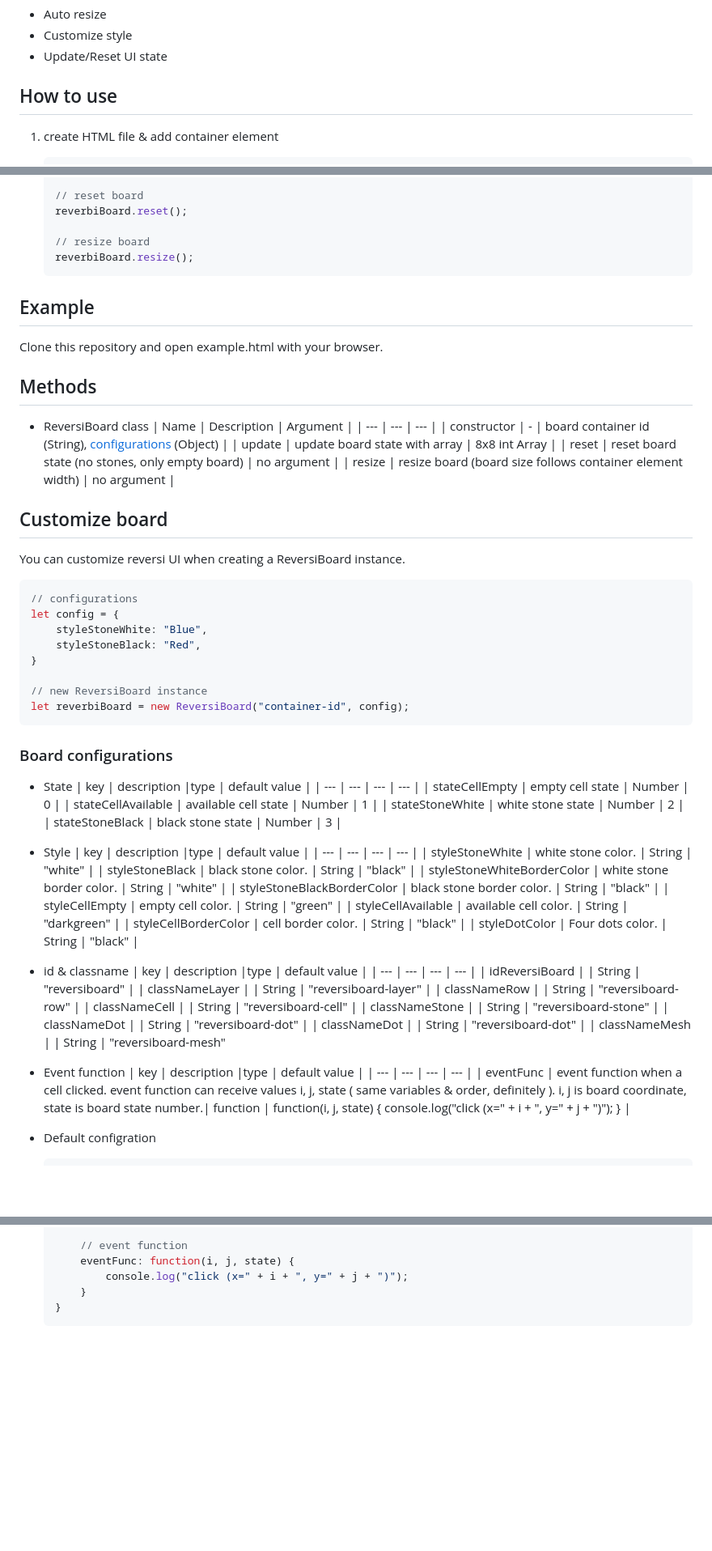
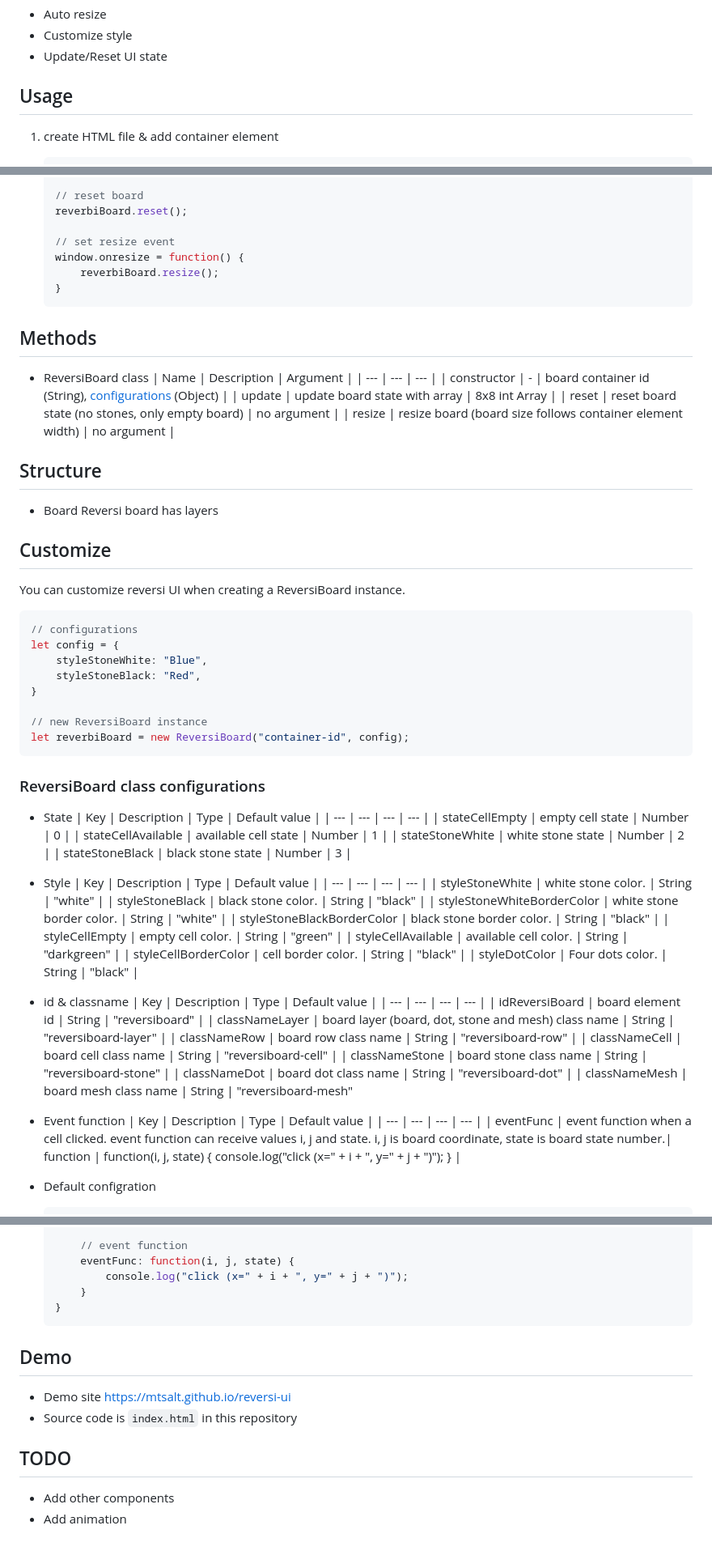
Before and after one commit to mtsalt/reversi-ui, a Markdown page: README.md, 3 parts joined by grey strips. Shown: that part at 81% size. Drawn GitHub-style; blank space fills up the shorter version.

````diff
--- a/README.md
+++ b/README.md
@@ -6,7 +6,7 @@ Reversi UI written in JavaScript.
 - Customize style
 - Update/Reset UI state
 
-## How to use
+## Usage
 1. create HTML file & add container element
 
     ``` HTML
@@ -48,12 +48,11 @@ Reversi UI written in JavaScript.
     // reset board
     reverbiBoard.reset();
 
-    // resize board
-    reverbiBoard.resize();
+    // set resize event
+    window.onresize = function() {
+        reverbiBoard.resize();
+    }
     ```
-
-## Example
-Clone this repository and open example.html with your browser.
 
 ## Methods
 - ReversiBoard class
@@ -64,7 +63,11 @@ Clone this repository and open example.html with your browser.
     | reset | reset board state (no stones, only empty board) | no argument |
     | resize | resize board (board size follows container element width) | no argument |
 
-## Customize board
+## Structure
+- Board
+    Reversi board has layers
+
+## Customize
 You can customize reversi UI when creating a ReversiBoard instance.
 
 ``` JavaScript
@@ -78,9 +81,9 @@ let config = {
 let reverbiBoard = new ReversiBoard("container-id", config);
 ```
 
-### Board configurations
+### ReversiBoard class configurations
 - State
-    | key | description |type | default value |
+    | Key | Description | Type | Default value |
     | --- | --- | --- | --- |
     | stateCellEmpty | empty cell state | Number | 0 |
     | stateCellAvailable | available cell state | Number | 1 |
@@ -88,7 +91,7 @@ let reverbiBoard = new ReversiBoard("container-id", config);
     | stateStoneBlack | black stone state | Number | 3 |
 
 - Style
-    | key | description |type | default value |
+    | Key | Description | Type | Default value |
     | --- | --- | --- | --- |
     | styleStoneWhite | white stone color. | String | "white" |
     | styleStoneBlack | black stone color. | String | "black" |
@@ -100,21 +103,20 @@ let reverbiBoard = new ReversiBoard("container-id", config);
     | styleDotColor | Four dots color. | String | "black" |
 
 - id & classname
-    | key | description |type | default value |
+    | Key | Description | Type | Default value |
     | --- | --- | --- | --- |
-    | idReversiBoard | | String | "reversiboard" |
-    | classNameLayer | | String | "reversiboard-layer" |
-    | classNameRow | | String | "reversiboard-row" |
-    | classNameCell | | String | "reversiboard-cell" |
-    | classNameStone | | String | "reversiboard-stone" |
-    | classNameDot | | String | "reversiboard-dot" |
-    | classNameDot | | String | "reversiboard-dot" |
-    | classNameMesh | | String | "reversiboard-mesh"
+    | idReversiBoard | board element id | String | "reversiboard" |
+    | classNameLayer | board layer (board, dot, stone and mesh) class name | String | "reversiboard-layer" |
+    | classNameRow | board row class name | String | "reversiboard-row" |
+    | classNameCell | board cell class name | String | "reversiboard-cell" |
+    | classNameStone | board stone class name | String | "reversiboard-stone" |
+    | classNameDot | board dot class name | String | "reversiboard-dot" |
+    | classNameMesh | board mesh class name | String | "reversiboard-mesh"
 
 - Event function
-    | key | description |type | default value |
+    | Key | Description | Type | Default value |
     | --- | --- | --- | --- |
-    | eventFunc | event function when a cell clicked. event function can receive values i, j, state ( same variables & order, definitely ). i, j is board coordinate, state is board state number.| function | function(i, j, state) { console.log("click (x=" + i + ", y=" + j + ")"); } |
+    | eventFunc | event function when a cell clicked. event function can receive values i, j and state. i, j is board coordinate, state is board state number.| function | function(i, j, state) { console.log("click (x=" + i + ", y=" + j + ")"); } |
 
 
 - Default configration
@@ -151,3 +153,11 @@ let reverbiBoard = new ReversiBoard("container-id", config);
         }
     }
     ```
+
+## Demo
+- Demo site https://mtsalt.github.io/reversi-ui
+- Source code is `index.html` in this repository
+
+## TODO
+- Add other components
+- Add animation
````
